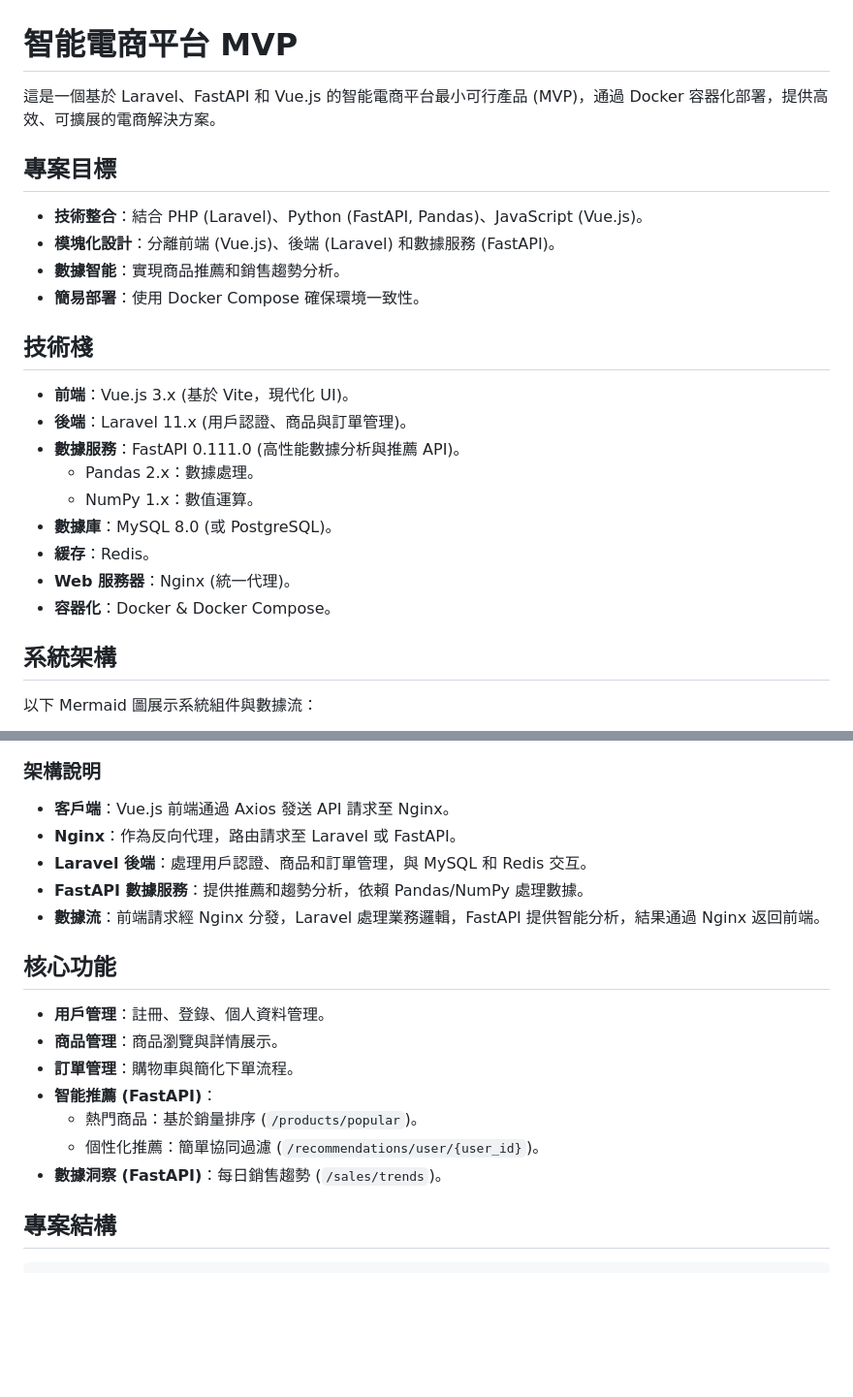
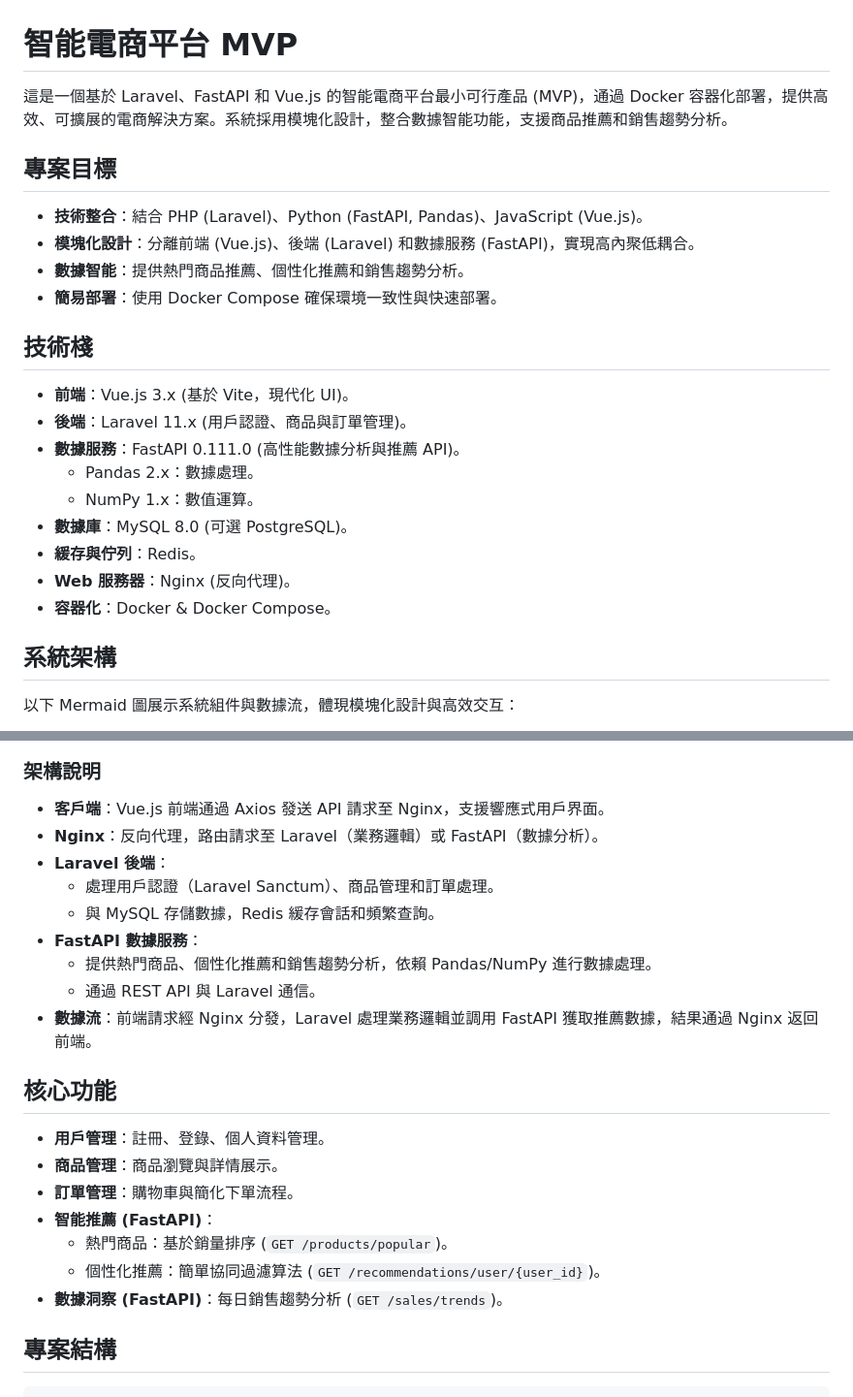
Before and after one commit to BpsEason/e-commerce-data-driven-mvp, a Markdown page: README.md, 2 parts joined by grey strips. Shown: that part at 97% size. Rendered like a GitHub page; blank space fills up the shorter version.

````diff
--- a/README.md
+++ b/README.md
@@ -1,13 +1,13 @@
 # 智能電商平台 MVP
 
-這是一個基於 Laravel、FastAPI 和 Vue.js 的智能電商平台最小可行產品 (MVP)，通過 Docker 容器化部署，提供高效、可擴展的電商解決方案。
+這是一個基於 Laravel、FastAPI 和 Vue.js 的智能電商平台最小可行產品 (MVP)，通過 Docker 容器化部署，提供高效、可擴展的電商解決方案。系統採用模塊化設計，整合數據智能功能，支援商品推薦和銷售趨勢分析。
 
 ## 專案目標
 
 - **技術整合**：結合 PHP (Laravel)、Python (FastAPI, Pandas)、JavaScript (Vue.js)。
-- **模塊化設計**：分離前端 (Vue.js)、後端 (Laravel) 和數據服務 (FastAPI)。
-- **數據智能**：實現商品推薦和銷售趨勢分析。
-- **簡易部署**：使用 Docker Compose 確保環境一致性。
+- **模塊化設計**：分離前端 (Vue.js)、後端 (Laravel) 和數據服務 (FastAPI)，實現高內聚低耦合。
+- **數據智能**：提供熱門商品推薦、個性化推薦和銷售趨勢分析。
+- **簡易部署**：使用 Docker Compose 確保環境一致性與快速部署。
 
 ## 技術棧
 
@@ -16,14 +16,14 @@
 - **數據服務**：FastAPI 0.111.0 (高性能數據分析與推薦 API)。
   - Pandas 2.x：數據處理。
   - NumPy 1.x：數值運算。
-- **數據庫**：MySQL 8.0 (或 PostgreSQL)。
-- **緩存**：Redis。
-- **Web 服務器**：Nginx (統一代理)。
+- **數據庫**：MySQL 8.0 (可選 PostgreSQL)。
+- **緩存與佇列**：Redis。
+- **Web 服務器**：Nginx (反向代理)。
 - **容器化**：Docker & Docker Compose。
 
 ## 系統架構
 
-以下 Mermaid 圖展示系統組件與數據流：
+以下 Mermaid 圖展示系統組件與數據流，體現模塊化設計與高效交互：
 
 ```mermaid
 graph TD
@@ -57,11 +57,15 @@ graph TD
 
 ### 架構說明
 
-- **客戶端**：Vue.js 前端通過 Axios 發送 API 請求至 Nginx。
-- **Nginx**：作為反向代理，路由請求至 Laravel 或 FastAPI。
-- **Laravel 後端**：處理用戶認證、商品和訂單管理，與 MySQL 和 Redis 交互。
-- **FastAPI 數據服務**：提供推薦和趨勢分析，依賴 Pandas/NumPy 處理數據。
-- **數據流**：前端請求經 Nginx 分發，Laravel 處理業務邏輯，FastAPI 提供智能分析，結果通過 Nginx 返回前端。
+- **客戶端**：Vue.js 前端通過 Axios 發送 API 請求至 Nginx，支援響應式用戶界面。
+- **Nginx**：反向代理，路由請求至 Laravel（業務邏輯）或 FastAPI（數據分析）。
+- **Laravel 後端**：
+  - 處理用戶認證（Laravel Sanctum）、商品管理和訂單處理。
+  - 與 MySQL 存儲數據，Redis 緩存會話和頻繁查詢。
+- **FastAPI 數據服務**：
+  - 提供熱門商品、個性化推薦和銷售趨勢分析，依賴 Pandas/NumPy 進行數據處理。
+  - 通過 REST API 與 Laravel 通信。
+- **數據流**：前端請求經 Nginx 分發，Laravel 處理業務邏輯並調用 FastAPI 獲取推薦數據，結果通過 Nginx 返回前端。
 
 ## 核心功能
 
@@ -69,9 +73,9 @@ graph TD
 - **商品管理**：商品瀏覽與詳情展示。
 - **訂單管理**：購物車與簡化下單流程。
 - **智能推薦 (FastAPI)**：
-  - 熱門商品：基於銷量排序 (`/products/popular`)。
-  - 個性化推薦：簡單協同過濾 (`/recommendations/user/{user_id}`)。
-- **數據洞察 (FastAPI)**：每日銷售趨勢 (`/sales/trends`)。
+  - 熱門商品：基於銷量排序 (`GET /products/popular`)。
+  - 個性化推薦：簡單協同過濾算法 (`GET /recommendations/user/{user_id}`)。
+- **數據洞察 (FastAPI)**：每日銷售趨勢分析 (`GET /sales/trends`)。
 
 ## 專案結構
 
````
Also changed, not shown: other parts of README.md (+54 -25 lines).
